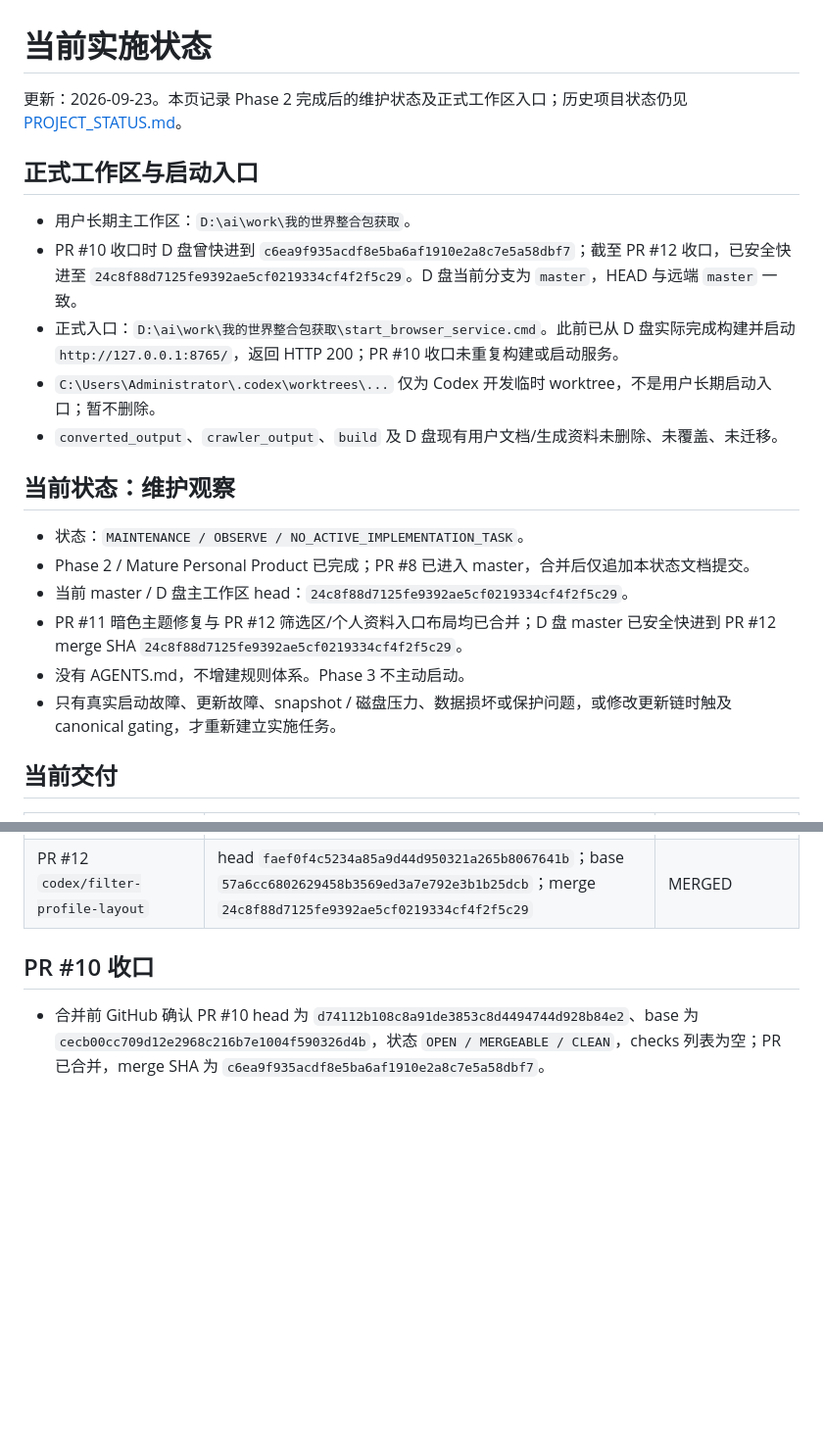
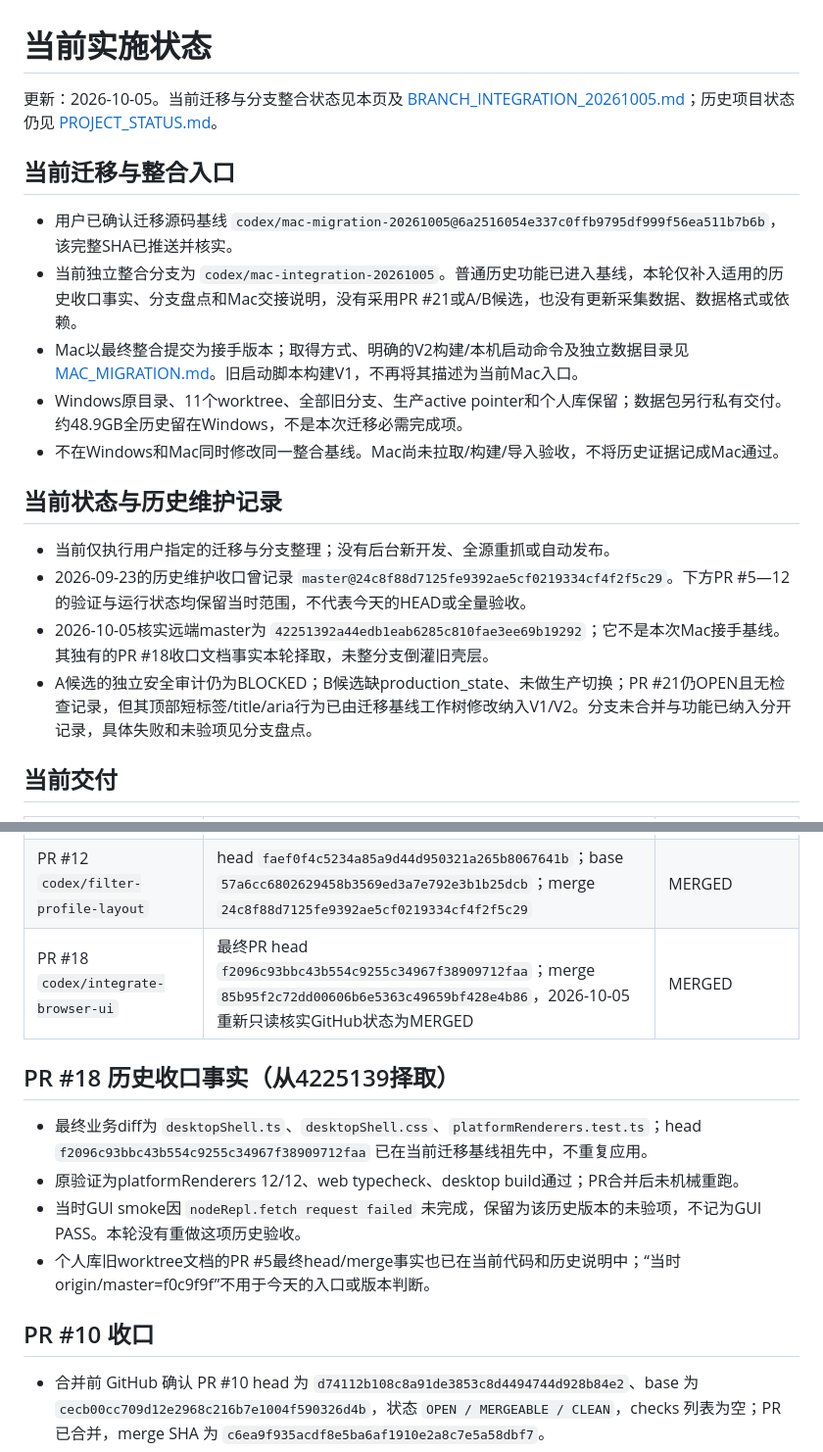
Before and after one commit to suifracti/mc-modpack-crawler-board, a Markdown page: docs/PROJECT_STATE.md, 2 parts joined by grey strips. Shown at 98% size. GitHub-like rendering; blank space fills up the shorter version.

Commit message:
Reconcile branch provenance and finalize Mac integration handoff

```diff
--- a/docs/PROJECT_STATE.md
+++ b/docs/PROJECT_STATE.md
@@ -1,23 +1,21 @@
 # 当前实施状态
 
-更新：2026-09-23。本页记录 Phase 2 完成后的维护状态及正式工作区入口；历史项目状态仍见 [PROJECT_STATUS.md](PROJECT_STATUS.md)。
+更新：2026-10-05。当前迁移与分支整合状态见本页及 [BRANCH_INTEGRATION_20261005.md](BRANCH_INTEGRATION_20261005.md)；历史项目状态仍见 [PROJECT_STATUS.md](PROJECT_STATUS.md)。
 
-## 正式工作区与启动入口
+## 当前迁移与整合入口
 
-- 用户长期主工作区：`D:\ai\work\我的世界整合包获取`。
-- PR #10 收口时 D 盘曾快进到 `c6ea9f935acdf8e5ba6af1910e2a8c7e5a58dbf7`；截至 PR #12 收口，已安全快进至 `24c8f88d7125fe9392ae5cf0219334cf4f2f5c29`。D 盘当前分支为 `master`，HEAD 与远端 `master` 一致。
-- 正式入口：`D:\ai\work\我的世界整合包获取\start_browser_service.cmd`。此前已从 D 盘实际完成构建并启动 `http://127.0.0.1:8765/`，返回 HTTP 200；PR #10 收口未重复构建或启动服务。
-- `C:\Users\Administrator\.codex\worktrees\...` 仅为 Codex 开发临时 worktree，不是用户长期启动入口；暂不删除。
-- `converted_output`、`crawler_output`、`build` 及 D 盘现有用户文档/生成资料未删除、未覆盖、未迁移。
+- 用户已确认迁移源码基线 `codex/mac-migration-20261005@6a2516054e337c0ffb9795df999f56ea511b7b6b`，该完整SHA已推送并核实。
+- 当前独立整合分支为 `codex/mac-integration-20261005`。普通历史功能已进入基线，本轮仅补入适用的历史收口事实、分支盘点和Mac交接说明，没有采用PR #21或A/B候选，也没有更新采集数据、数据格式或依赖。
+- Mac以最终整合提交为接手版本；取得方式、明确的V2构建/本机启动命令及独立数据目录见 [MAC_MIGRATION.md](MAC_MIGRATION.md)。旧启动脚本构建V1，不再将其描述为当前Mac入口。
+- Windows原目录、11个worktree、全部旧分支、生产active pointer和个人库保留；数据包另行私有交付。约48.9GB全历史留在Windows，不是本次迁移必需完成项。
+- 不在Windows和Mac同时修改同一整合基线。Mac尚未拉取/构建/导入验收，不将历史证据记成Mac通过。
 
-## 当前状态：维护观察
+## 当前状态与历史维护记录
 
-- 状态：`MAINTENANCE / OBSERVE / NO_ACTIVE_IMPLEMENTATION_TASK`。
-- Phase 2 / Mature Personal Product 已完成；PR #8 已进入 master，合并后仅追加本状态文档提交。
-- 当前 master / D 盘主工作区 head：`24c8f88d7125fe9392ae5cf0219334cf4f2f5c29`。
-- PR #11 暗色主题修复与 PR #12 筛选区/个人资料入口布局均已合并；D 盘 master 已安全快进到 PR #12 merge SHA `24c8f88d7125fe9392ae5cf0219334cf4f2f5c29`。
-- 没有 AGENTS.md，不增建规则体系。Phase 3 不主动启动。
-- 只有真实启动故障、更新故障、snapshot / 磁盘压力、数据损坏或保护问题，或修改更新链时触及 canonical gating，才重新建立实施任务。
+- 当前仅执行用户指定的迁移与分支整理；没有后台新开发、全源重抓或自动发布。
+- 2026-09-23的历史维护收口曾记录 `master@24c8f88d7125fe9392ae5cf0219334cf4f2f5c29`。下方PR #5—12的验证与运行状态均保留当时范围，不代表今天的HEAD或全量验收。
+- 2026-10-05核实远端master为 `42251392a44edb1eab6285c810fae3ee69b19292`；它不是本次Mac接手基线。其独有的PR #18收口文档事实本轮择取，未整分支倒灌旧壳层。
+- A候选的独立安全审计仍为BLOCKED；B候选缺production_state、未做生产切换；PR #21仍OPEN且无检查记录，但其顶部短标签/title/aria行为已由迁移基线工作树修改纳入V1/V2。分支未合并与功能已纳入分开记录，具体失败和未验项见分支盘点。
 
 ## 当前交付
 
@@ -35,6 +33,14 @@
 | PR #10 `codex/fix-curseforge-images` | head `d74112b108c8a91de3853c8d4494744d928b84e2`；base `cecb00cc709d12e2968c216b7e1004f590326d4b`；merge `c6ea9f935acdf8e5ba6af1910e2a8c7e5a58dbf7` | MERGED |
 | PR #11 `codex/dark-theme-consistency` | head `b29ea045e5bfdd56d69ec5faf98b043c8fe8ab58`；base `c6ea9f935acdf8e5ba6af1910e2a8c7e5a58dbf7`；merge `57a6cc6802629458b3569ed3a7e792e3b1b25dcb` | MERGED |
 | PR #12 `codex/filter-profile-layout` | head `faef0f4c5234a85a9d44d950321a265b8067641b`；base `57a6cc6802629458b3569ed3a7e792e3b1b25dcb`；merge `24c8f88d7125fe9392ae5cf0219334cf4f2f5c29` | MERGED |
+| PR #18 `codex/integrate-browser-ui` | 最终PR head `f2096c93bbc43b554c9255c34967f38909712faa`；merge `85b95f2c72dd00606b6e5363c49659bf428e4b86`，2026-10-05重新只读核实GitHub状态为MERGED | MERGED |
+
+## PR #18 历史收口事实（从4225139择取）
+
+- 最终业务diff为 `desktopShell.ts`、`desktopShell.css`、`platformRenderers.test.ts`；head `f2096c93bbc43b554c9255c34967f38909712faa` 已在当前迁移基线祖先中，不重复应用。
+- 原验证为platformRenderers 12/12、web typecheck、desktop build通过；PR合并后未机械重跑。
+- 当时GUI smoke因 `nodeRepl.fetch request failed` 未完成，保留为该历史版本的未验项，不记为GUI PASS。本轮没有重做这项历史验收。
+- 个人库旧worktree文档的PR #5最终head/merge事实也已在当前代码和历史说明中；“当时origin/master=f0c9f9f”不用于今天的入口或版本判断。
 
 ## PR #10 收口
 
```
Also changed, not shown: other parts of docs/PROJECT_STATE.md (+2 -2 lines), docs/BRANCH_INTEGRATION_20261005.md (added, +81 -0 lines), docs/MAC_MIGRATION.md (+8 -4 lines).
